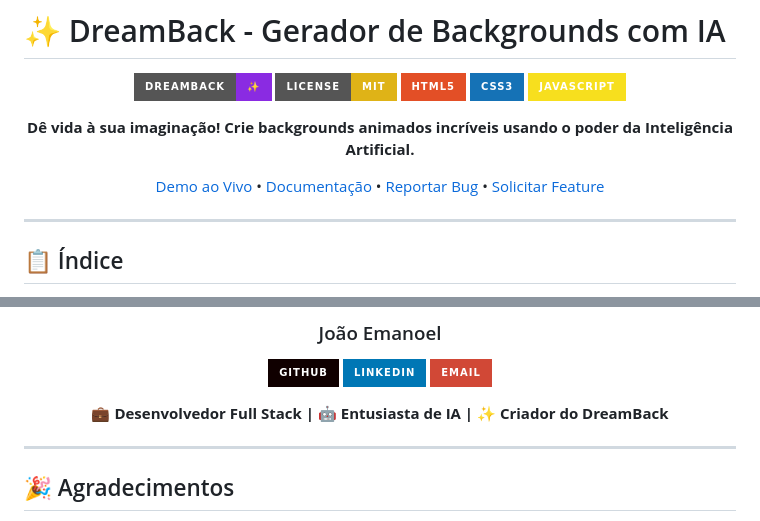
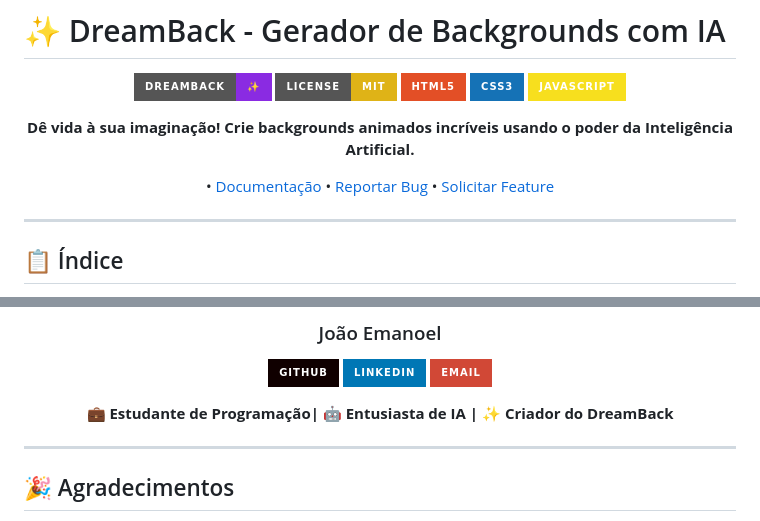
Before and after one commit to emanoelbytes/DreamBack-ProjetoGemios, a Markdown page: README.md, 2 parts joined by grey strips. Rendered like a GitHub page; badges without logos.

Commit message:
Update README with new developer status

```diff
--- a/README.md
+++ b/README.md
@@ -10,7 +10,7 @@
 
 **Dê vida à sua imaginação! Crie backgrounds animados incríveis usando o poder da Inteligência Artificial.**
 
-[Demo ao Vivo](#) • [Documentação](#-funcionalidades) • [Reportar Bug](https://github.com/emanoelbytes/dreamback/issues) • [Solicitar Feature](https://github.com/emanoelbytes/dreamback/issues)
+ • [Documentação](#-funcionalidades) • [Reportar Bug](https://github.com/emanoelbytes/dreamback/issues) • [Solicitar Feature](https://github.com/emanoelbytes/dreamback/issues)
 
 </div>
 
@@ -436,7 +436,7 @@ in the Software without restriction...
 [![LinkedIn](https://img.shields.io/badge/LinkedIn-0077B5?style=for-the-badge&logo=linkedin&logoColor=white)](https://www.linkedin.com/in/joão-emanoel-19898a366)
 [![Email](https://img.shields.io/badge/Email-D14836?style=for-the-badge&logo=gmail&logoColor=white)](mailto:emanoelbytes@gmail.com)
 
-**💼 Desenvolvedor Full Stack | 🤖 Entusiasta de IA | ✨ Criador do DreamBack**
+**💼 Estudante de Programação| 🤖 Entusiasta de IA | ✨ Criador do DreamBack**
 
 </div>
 
```
